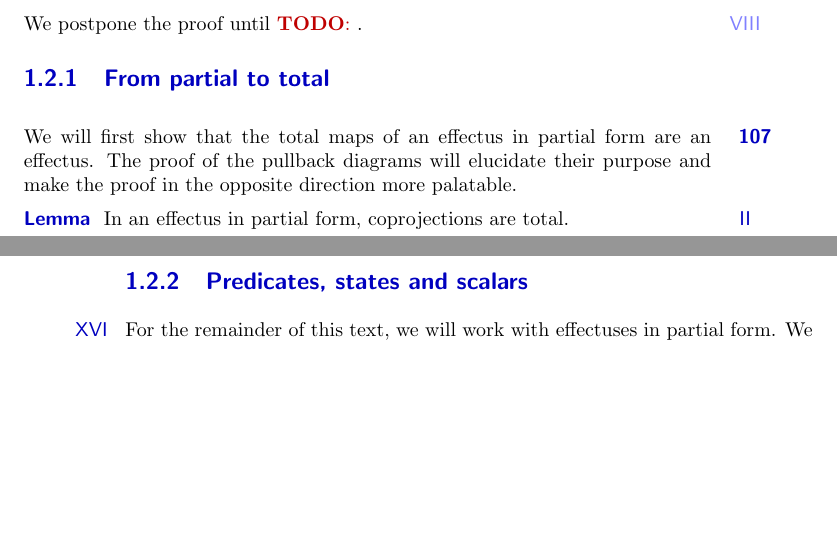
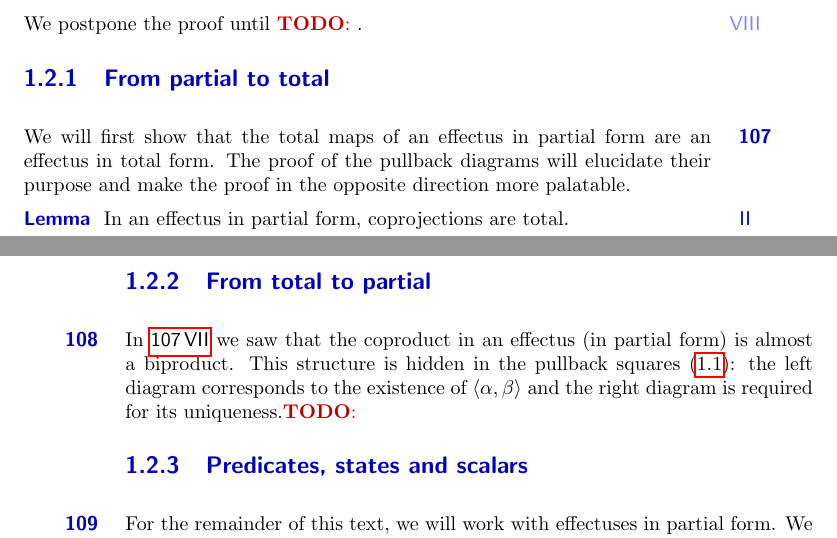
Before and after one commit to westerbaan/theses, a LaTeX document (eff.tex): two parts of pages 7 and 10 of 30, joined at a grey line, cut so that both start at the same text, the shorter picture padded with empty space. Compiled offline with pdfLaTeX.

Commit message:
eff: bit of work

```diff
--- a/eff.tex
+++ b/eff.tex
@@ -577,7 +577,7 @@ We postpone the proof until \TODO{}.
 \begin{parsec}%
 \begin{point}%
 We will first show that the total maps of an effectus in partial form
-    are an effectus.
+    are an effectus in total form.
 The proof of the pullback diagrams will elucidate
     their purpose and make the proof in the opposite direction more palatable.
 \end{point}
@@ -859,8 +859,23 @@ With the same reasoning~$c_2 = (a_2 \ovee b_2)^\perp$.
 Thus~$c_1 = c_2$ and so~$f_1 = f_2$, as desired. \qed
 \end{point}
 \end{point}
+\end{parsec}
+
+\subsection{From total to partial}
+\begin{parsec}%
+\begin{point}%
+In \sref{coprod-prod} we saw that the coproduct in an effectus
+    (in partial form) is almost a biproduct.
+This structure is hidden in the pullback squares
+    \eqref{pullbacks}:
+    the left diagram corresponds to the
+        existence of~$\langle \alpha,\beta\rangle$
+        and the right diagram is required for its uniqueness.\TODO{}
+\end{point}
+\end{parsec}
 
 \subsection{Predicates, states and scalars}
+\begin{parsec}%
 \begin{point}%
 For the remainder of this text,
     we will work with effectuses in partial form.
```
Also changed, not shown: eff.tex (3 more changed lines).
